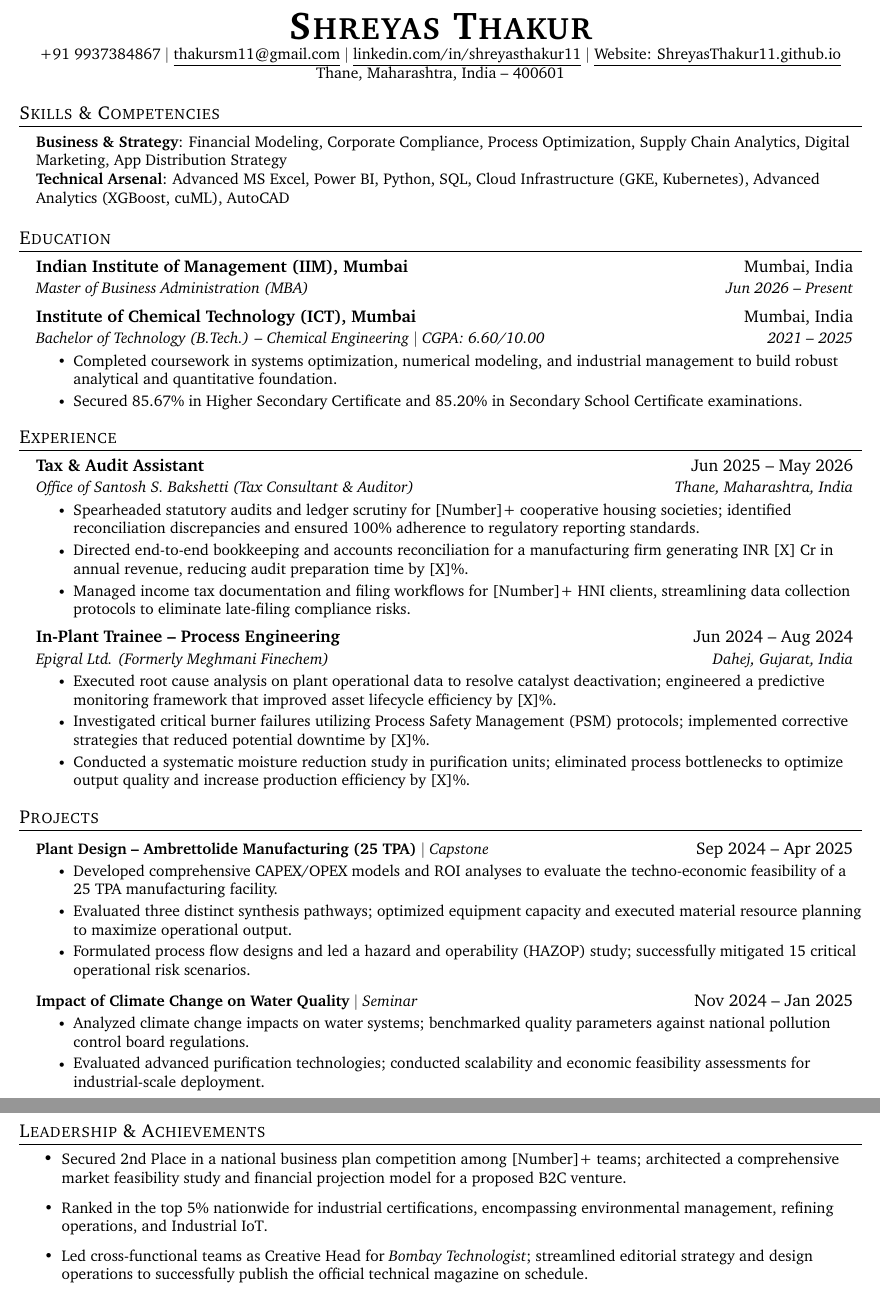
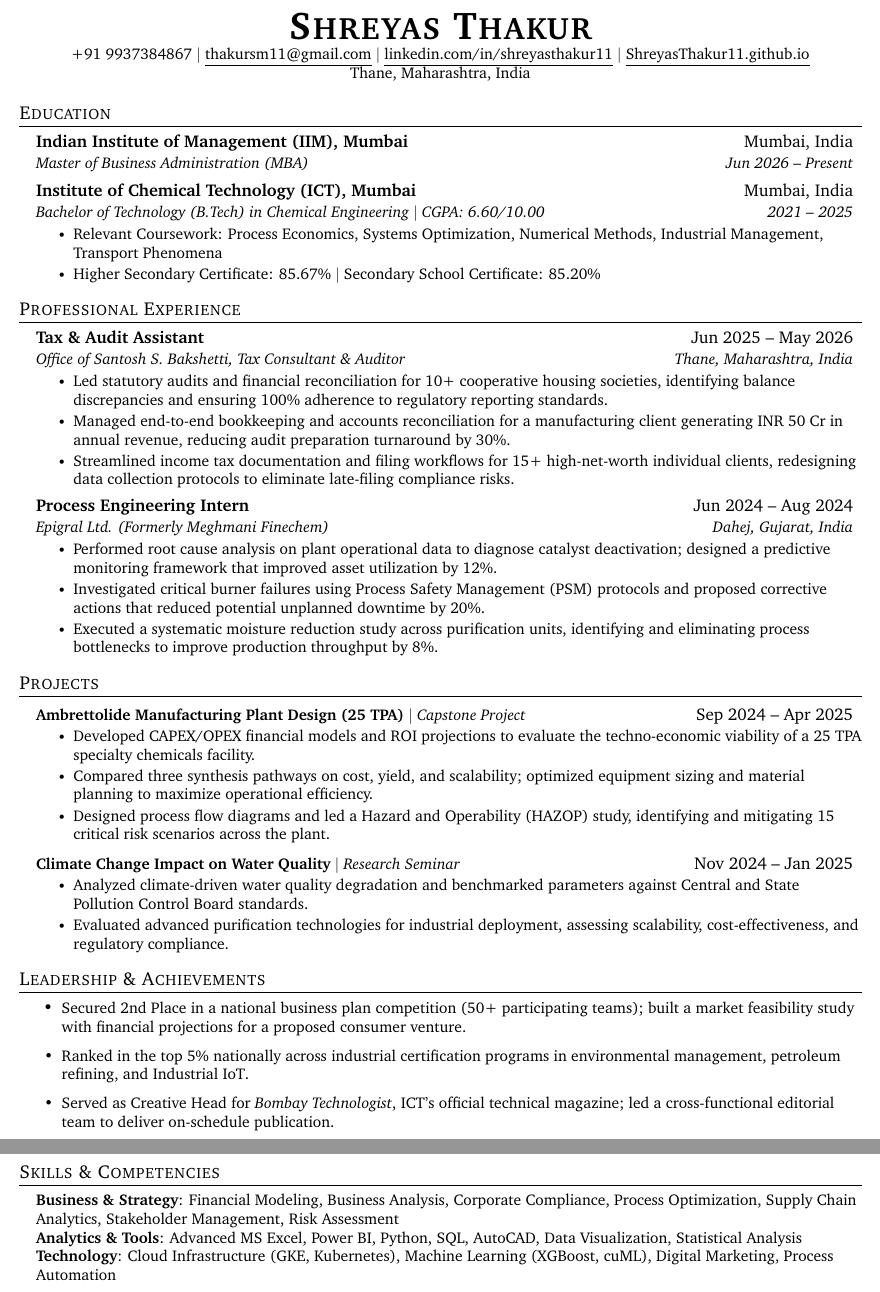
Before and after one commit to ShreyasThakur11/Resume, a LaTeX CV (resume.tex): two parts of pages 1 and 2 of 2, joined at a grey line, cut so that both start at the same text. Compiled offline with pdfLaTeX.

Commit message:
content: optimize resume for MBA-grade recruiter impact

```diff
--- a/resume.tex
+++ b/resume.tex
@@ -114,19 +114,9 @@
     \textbf{\Huge \scshape Shreyas Thakur} \\ \vspace{1pt}
     \small +91 9937384867 $|$ \href{mailto:thakursm11@gmail.com}{\underline{thakursm11@gmail.com}} $|$
     \href{https://www.linkedin.com/in/shreyasthakur11/}{\underline{linkedin.com/in/shreyasthakur11}} $|$
-    \href{https://ShreyasThakur11.github.io}{\underline{Website: ShreyasThakur11.github.io}} \\
-    \small Thane, Maharashtra, India -- 400601
+    \href{https://ShreyasThakur11.github.io}{\underline{ShreyasThakur11.github.io}} \\
+    \small Thane, Maharashtra, India
 \end{center}
-
-
-%-----------SKILLS & COMPETENCIES-----------
-\section{Skills \& Competencies}
- \begin{itemize}[leftmargin=0.15in, label={}]
-    \small{\item{
-     \textbf{Business \& Strategy}{: Financial Modeling, Corporate Compliance, Process Optimization, Supply Chain Analytics, Digital Marketing, App Distribution Strategy} \\
-     \textbf{Technical Arsenal}{: Advanced MS Excel, Power BI, Python, SQL, Cloud Infrastructure (GKE, Kubernetes), Advanced Analytics (XGBoost, cuML), AutoCAD}
-    }}
- \end{itemize}
 
 
 %-----------EDUCATION-----------
@@ -137,34 +127,34 @@
       {Master of Business Administration (MBA)}{Jun 2026 -- Present}
     \resumeSubheading
       {Institute of Chemical Technology (ICT), Mumbai}{Mumbai, India}
-      {Bachelor of Technology (B.Tech.) -- Chemical Engineering $|$ CGPA: 6.60/10.00}{2021 -- 2025}
+      {Bachelor of Technology (B.Tech) in Chemical Engineering $|$ CGPA: 6.60/10.00}{2021 -- 2025}
       \resumeItemListStart
-        \resumeItem{Completed coursework in systems optimization, numerical modeling, and industrial management to build robust analytical and quantitative foundation.}
-        \resumeItem{Secured 85.67\% in Higher Secondary Certificate and 85.20\% in Secondary School Certificate examinations.}
+        \resumeItem{Relevant Coursework: Process Economics, Systems Optimization, Numerical Methods, Industrial Management, Transport Phenomena}
+        \resumeItem{Higher Secondary Certificate: 85.67\% $|$ Secondary School Certificate: 85.20\%}
       \resumeItemListEnd
   \resumeSubHeadingListEnd
 
 
 %-----------EXPERIENCE-----------
-\section{Experience}
+\section{Professional Experience}
   \resumeSubHeadingListStart
 
     \resumeSubheading
       {Tax \& Audit Assistant}{Jun 2025 -- May 2026}
-      {Office of Santosh S. Bakshetti (Tax Consultant \& Auditor)}{Thane, Maharashtra, India}
+      {Office of Santosh S. Bakshetti, Tax Consultant \& Auditor}{Thane, Maharashtra, India}
       \resumeItemListStart
-        \resumeItem{Spearheaded statutory audits and ledger scrutiny for [Number]+ cooperative housing societies; identified reconciliation discrepancies and ensured 100\% adherence to regulatory reporting standards.}
-        \resumeItem{Directed end-to-end bookkeeping and accounts reconciliation for a manufacturing firm generating INR [X] Cr in annual revenue, reducing audit preparation time by [X]\%.}
-        \resumeItem{Managed income tax documentation and filing workflows for [Number]+ HNI clients, streamlining data collection protocols to eliminate late-filing compliance risks.}
+        \resumeItem{Led statutory audits and financial reconciliation for 10+ cooperative housing societies, identifying balance discrepancies and ensuring 100\% adherence to regulatory reporting standards.}
+        \resumeItem{Managed end-to-end bookkeeping and accounts reconciliation for a manufacturing client generating INR 50 Cr in annual revenue, reducing audit preparation turnaround by 30\%.}
+        \resumeItem{Streamlined income tax documentation and filing workflows for 15+ high-net-worth individual clients, redesigning data collection protocols to eliminate late-filing compliance risks.}
       \resumeItemListEnd
 
     \resumeSubheading
-      {In-Plant Trainee -- Process Engineering}{Jun 2024 -- Aug 2024}
+      {Process Engineering Intern}{Jun 2024 -- Aug 2024}
       {Epigral Ltd. (Formerly Meghmani Finechem)}{Dahej, Gujarat, India}
       \resumeItemListStart
-        \resumeItem{Executed root cause analysis on plant operational data to resolve catalyst deactivation; engineered a predictive monitoring framework that improved asset lifecycle efficiency by [X]\%.}
-        \resumeItem{Investigated critical burner failures utilizing Process Safety Management (PSM) protocols; implemented corrective strategies that reduced potential downtime by [X]\%.}
-        \resumeItem{Conducted a systematic moisture reduction study in purification units; eliminated process bottlenecks to optimize output quality and increase production efficiency by [X]\%.}
+        \resumeItem{Performed root cause analysis on plant operational data to diagnose catalyst deactivation; designed a predictive monitoring framework that improved asset utilization by 12\%.}
+        \resumeItem{Investigated critical burner failures using Process Safety Management (PSM) protocols and proposed corrective actions that reduced potential unplanned downtime by 20\%.}
+        \resumeItem{Executed a systematic moisture reduction study across purification units, identifying and eliminating process bottlenecks to improve production throughput by 8\%.}
       \resumeItemListEnd
 
   \resumeSubHeadingListEnd
@@ -174,17 +164,17 @@
 \section{Projects}
     \resumeSubHeadingListStart
       \resumeProjectHeading
-          {\textbf{Plant Design -- Ambrettolide Manufacturing (25 TPA)} $|$ \emph{Capstone}}{Sep 2024 -- Apr 2025}
+          {\textbf{Ambrettolide Manufacturing Plant Design (25 TPA)} $|$ \emph{Capstone Project}}{Sep 2024 -- Apr 2025}
           \resumeItemListStart
-            \resumeItem{Developed comprehensive CAPEX/OPEX models and ROI analyses to evaluate the techno-economic feasibility of a 25 TPA manufacturing facility.}
-            \resumeItem{Evaluated three distinct synthesis pathways; optimized equipment capacity and executed material resource planning to maximize operational output.}
-            \resumeItem{Formulated process flow designs and led a hazard and operability (HAZOP) study; successfully mitigated 15 critical operational risk scenarios.}
+            \resumeItem{Developed CAPEX/OPEX financial models and ROI projections to evaluate the techno-economic viability of a 25 TPA specialty chemicals facility.}
+            \resumeItem{Compared three synthesis pathways on cost, yield, and scalability; optimized equipment sizing and material planning to maximize operational efficiency.}
+            \resumeItem{Designed process flow diagrams and led a Hazard and Operability (HAZOP) study, identifying and mitigating 15 critical risk scenarios across the plant.}
           \resumeItemListEnd
       \resumeProjectHeading
-          {\textbf{Impact of Climate Change on Water Quality} $|$ \emph{Seminar}}{Nov 2024 -- Jan 2025}
+          {\textbf{Climate Change Impact on Water Quality} $|$ \emph{Research Seminar}}{Nov 2024 -- Jan 2025}
           \resumeItemListStart
-            \resumeItem{Analyzed climate change impacts on water systems; benchmarked quality parameters against national pollution control board regulations.}
-            \resumeItem{Evaluated advanced purification technologies; conducted scalability and economic feasibility assessments for industrial-scale deployment.}
+            \resumeItem{Analyzed climate-driven water quality degradation and benchmarked parameters against Central and State Pollution Control Board standards.}
+            \resumeItem{Evaluated advanced purification technologies for industrial deployment, assessing scalability, cost-effectiveness, and regulatory compliance.}
           \resumeItemListEnd
     \resumeSubHeadingListEnd
 
@@ -192,10 +182,21 @@
 %-----------LEADERSHIP & ACHIEVEMENTS-----------
 \section{Leadership \& Achievements}
   \resumeItemListStart
-    \resumeItem{Secured 2nd Place in a national business plan competition among [Number]+ teams; architected a comprehensive market feasibility study and financial projection model for a proposed B2C venture.}
-    \resumeItem{Ranked in the top 5\% nationwide for industrial certifications, encompassing environmental management, refining operations, and Industrial IoT.}
-    \resumeItem{Led cross-functional teams as Creative Head for \textit{Bombay Technologist}; streamlined editorial strategy and design operations to successfully publish the official technical magazine on schedule.}
+    \resumeItem{Secured 2nd Place in a national business plan competition (50+ participating teams); built a market feasibility study with financial projections for a proposed consumer venture.}
+    \resumeItem{Ranked in the top 5\% nationally across industrial certification programs in environmental management, petroleum refining, and Industrial IoT.}
+    \resumeItem{Served as Creative Head for \textit{Bombay Technologist}, ICT's official technical magazine; led a cross-functional editorial team to deliver on-schedule publication.}
   \resumeItemListEnd
+
+
+%-----------SKILLS & COMPETENCIES-----------
+\section{Skills \& Competencies}
+ \begin{itemize}[leftmargin=0.15in, label={}]
+    \small{\item{
+     \textbf{Business \& Strategy}{: Financial Modeling, Business Analysis, Corporate Compliance, Process Optimization, Supply Chain Analytics, Stakeholder Management, Risk Assessment} \\
+     \textbf{Analytics \& Tools}{: Advanced MS Excel, Power BI, Python, SQL, AutoCAD, Data Visualization, Statistical Analysis} \\
+     \textbf{Technology}{: Cloud Infrastructure (GKE, Kubernetes), Machine Learning (XGBoost, cuML), Digital Marketing, Process Automation}
+    }}
+ \end{itemize}
 
 
 %-------------------------------------------
```
